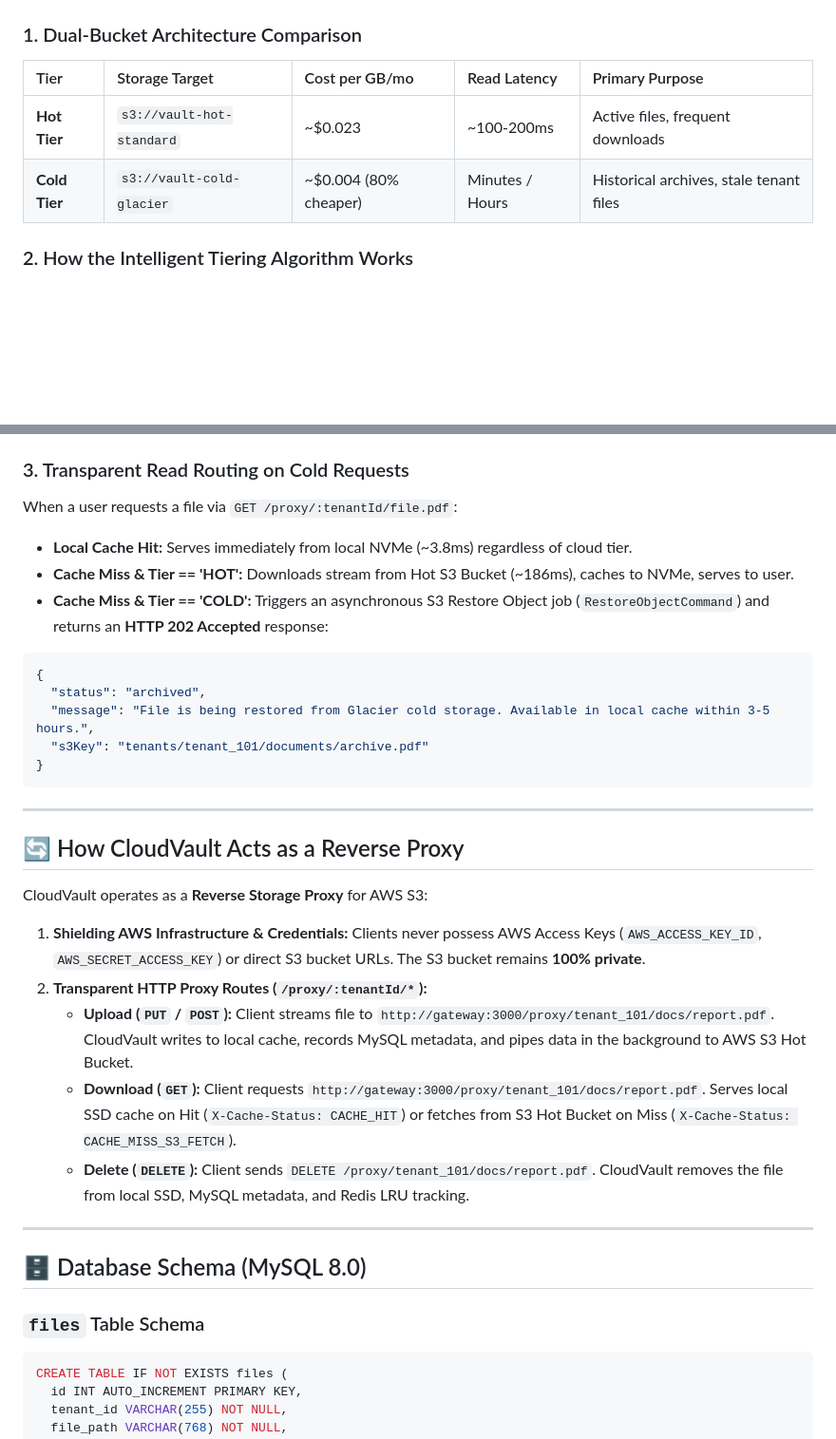
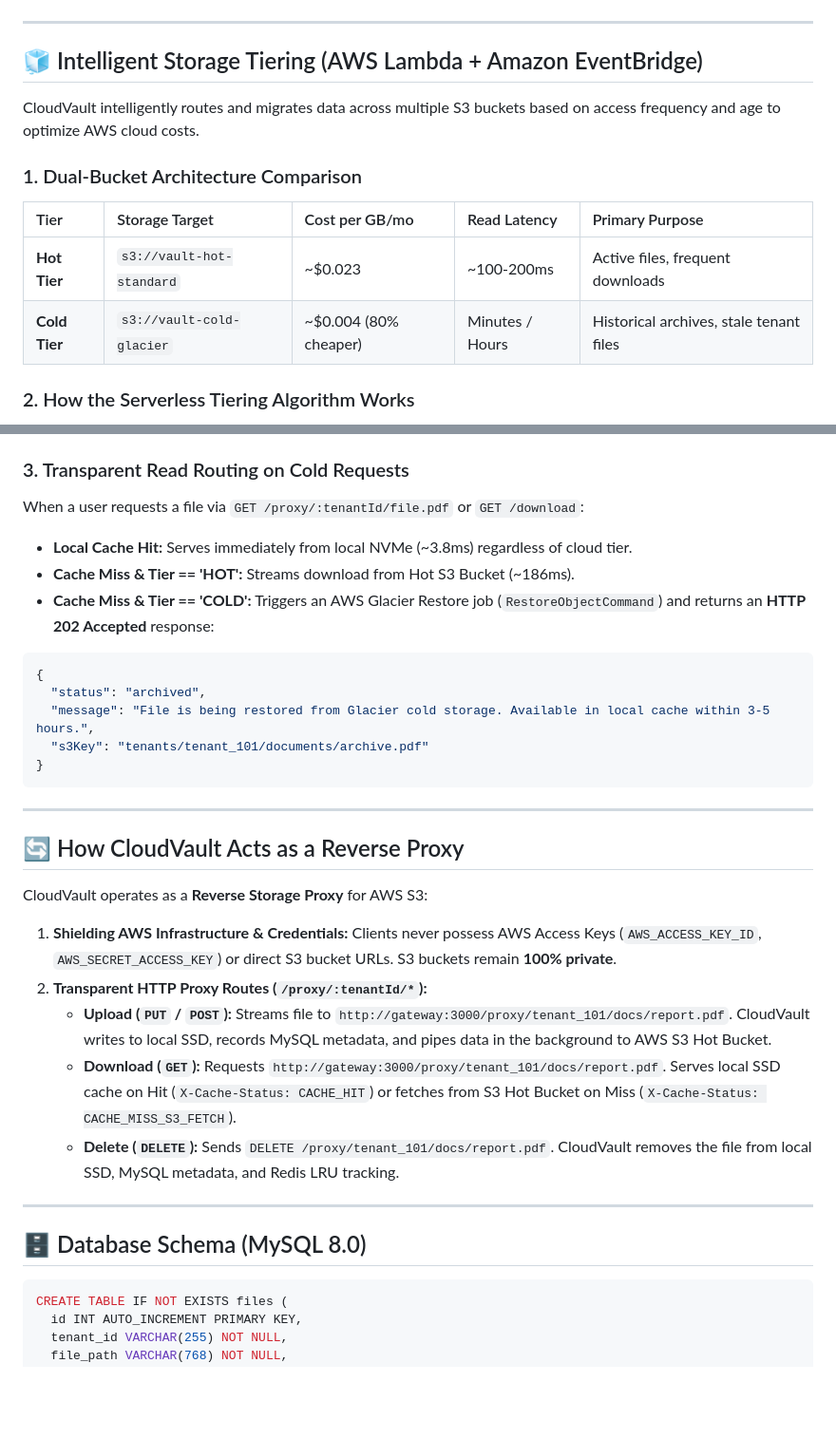
Before and after one commit to vinay020606/CloudVault, a Markdown page: README.md, 2 parts joined by grey strips. Shown at 95% size. GitHub-like rendering; blank space fills up the shorter version.

````diff
--- a/README.md
+++ b/README.md
@@ -33,4 +47,10 @@ graph TD;
 ```
+
+---
+
+## 🧊 Intelligent Storage Tiering (AWS Lambda + Amazon EventBridge)
+
+CloudVault intelligently routes and migrates data across multiple S3 buckets based on access frequency and age to optimize AWS cloud costs.
 
 ### 1. Dual-Bucket Architecture Comparison
 
@@ -39,5 +59,5 @@ graph TD;
 | **Hot Tier** | `s3://vault-hot-standard` | ~$0.023 | ~100-200ms | Active files, frequent downloads |
 | **Cold Tier** | `s3://vault-cold-glacier` | ~$0.004 (80% cheaper) | Minutes / Hours | Historical archives, stale tenant files |
 
-### 2. How the Intelligent Tiering Algorithm Works
+### 2. How the Serverless Tiering Algorithm Works
 
@@ -70,10 +71,10 @@ graph TD;
 
 ### 3. Transparent Read Routing on Cold Requests
 
-When a user requests a file via `GET /proxy/:tenantId/file.pdf`:
+When a user requests a file via `GET /proxy/:tenantId/file.pdf` or `GET /download`:
 - **Local Cache Hit:** Serves immediately from local NVMe (~3.8ms) regardless of cloud tier.
-- **Cache Miss & Tier == 'HOT':** Downloads stream from Hot S3 Bucket (~186ms), caches to NVMe, serves to user.
-- **Cache Miss & Tier == 'COLD':** Triggers an asynchronous S3 Restore Object job (`RestoreObjectCommand`) and returns an **HTTP 202 Accepted** response:
+- **Cache Miss & Tier == 'HOT':** Streams download from Hot S3 Bucket (~186ms).
+- **Cache Miss & Tier == 'COLD':** Triggers an AWS Glacier Restore job (`RestoreObjectCommand`) and returns an **HTTP 202 Accepted** response:
 ```json
 {
   "status": "archived",
@@ -88,17 +89,15 @@ When a user requests a file via `GET /proxy/:tenantId/file.pdf`:
 
 CloudVault operates as a **Reverse Storage Proxy** for AWS S3:
 
-1. **Shielding AWS Infrastructure & Credentials:** Clients never possess AWS Access Keys (`AWS_ACCESS_KEY_ID`, `AWS_SECRET_ACCESS_KEY`) or direct S3 bucket URLs. The S3 bucket remains **100% private**.
+1. **Shielding AWS Infrastructure & Credentials:** Clients never possess AWS Access Keys (`AWS_ACCESS_KEY_ID`, `AWS_SECRET_ACCESS_KEY`) or direct S3 bucket URLs. S3 buckets remain **100% private**.
 2. **Transparent HTTP Proxy Routes (`/proxy/:tenantId/*`):**
-   - **Upload (`PUT` / `POST`):** Client streams file to `http://gateway:3000/proxy/tenant_101/docs/report.pdf`. CloudVault writes to local cache, records MySQL metadata, and pipes data in the background to AWS S3 Hot Bucket.
-   - **Download (`GET`):** Client requests `http://gateway:3000/proxy/tenant_101/docs/report.pdf`. Serves local SSD cache on Hit (`X-Cache-Status: CACHE_HIT`) or fetches from S3 Hot Bucket on Miss (`X-Cache-Status: CACHE_MISS_S3_FETCH`).
-   - **Delete (`DELETE`):** Client sends `DELETE /proxy/tenant_101/docs/report.pdf`. CloudVault removes the file from local SSD, MySQL metadata, and Redis LRU tracking.
+   - **Upload (`PUT` / `POST`):** Streams file to `http://gateway:3000/proxy/tenant_101/docs/report.pdf`. CloudVault writes to local SSD, records MySQL metadata, and pipes data in the background to AWS S3 Hot Bucket.
+   - **Download (`GET`):** Requests `http://gateway:3000/proxy/tenant_101/docs/report.pdf`. Serves local SSD cache on Hit (`X-Cache-Status: CACHE_HIT`) or fetches from S3 Hot Bucket on Miss (`X-Cache-Status: CACHE_MISS_S3_FETCH`).
+   - **Delete (`DELETE`):** Sends `DELETE /proxy/tenant_101/docs/report.pdf`. CloudVault removes the file from local SSD, MySQL metadata, and Redis LRU tracking.
 
 ---
 
 ## 🗄️ Database Schema (MySQL 8.0)
-
-### `files` Table Schema
 
 ```sql
 CREATE TABLE IF NOT EXISTS files (
````
Also changed, not shown: other parts of README.md (+53 -41 lines).
